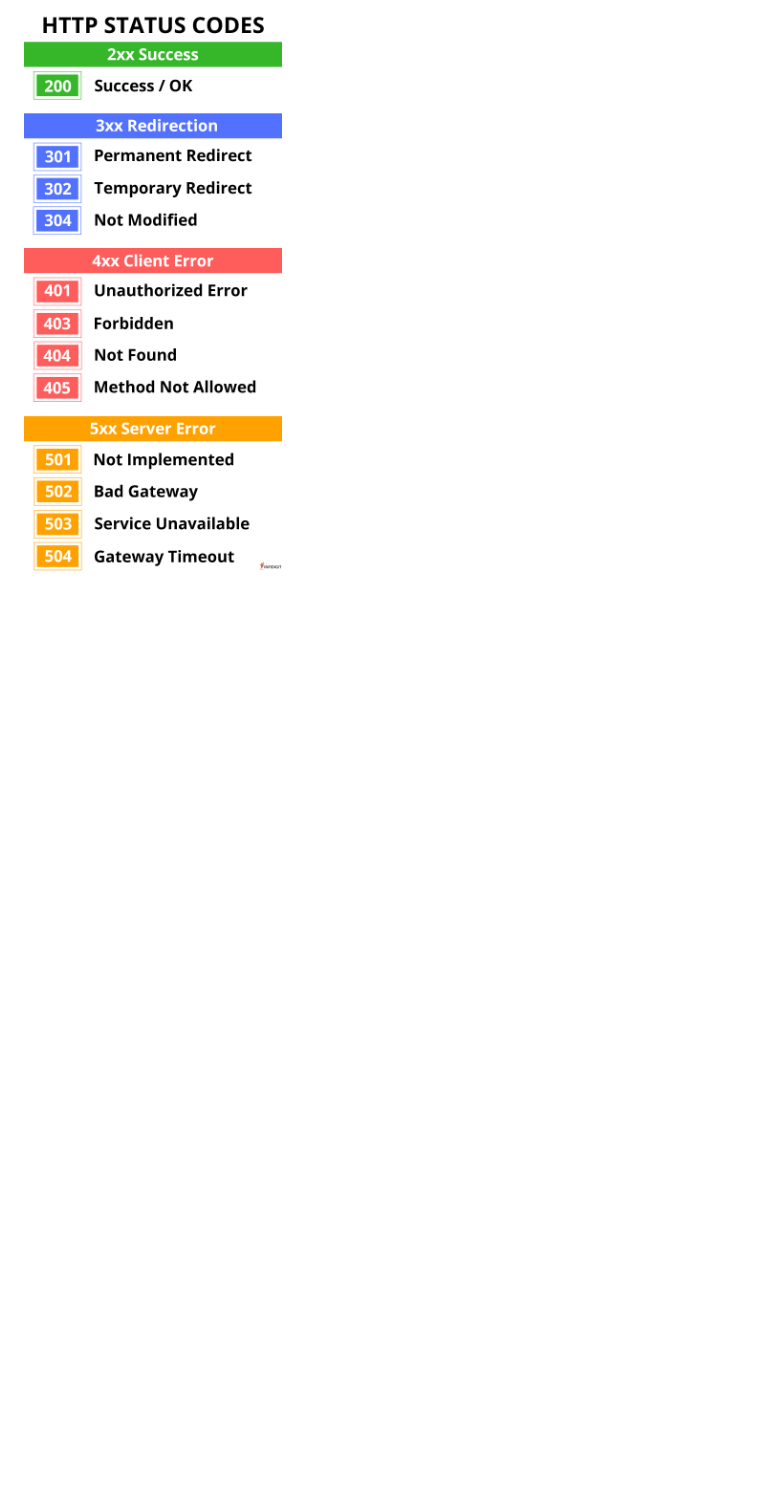
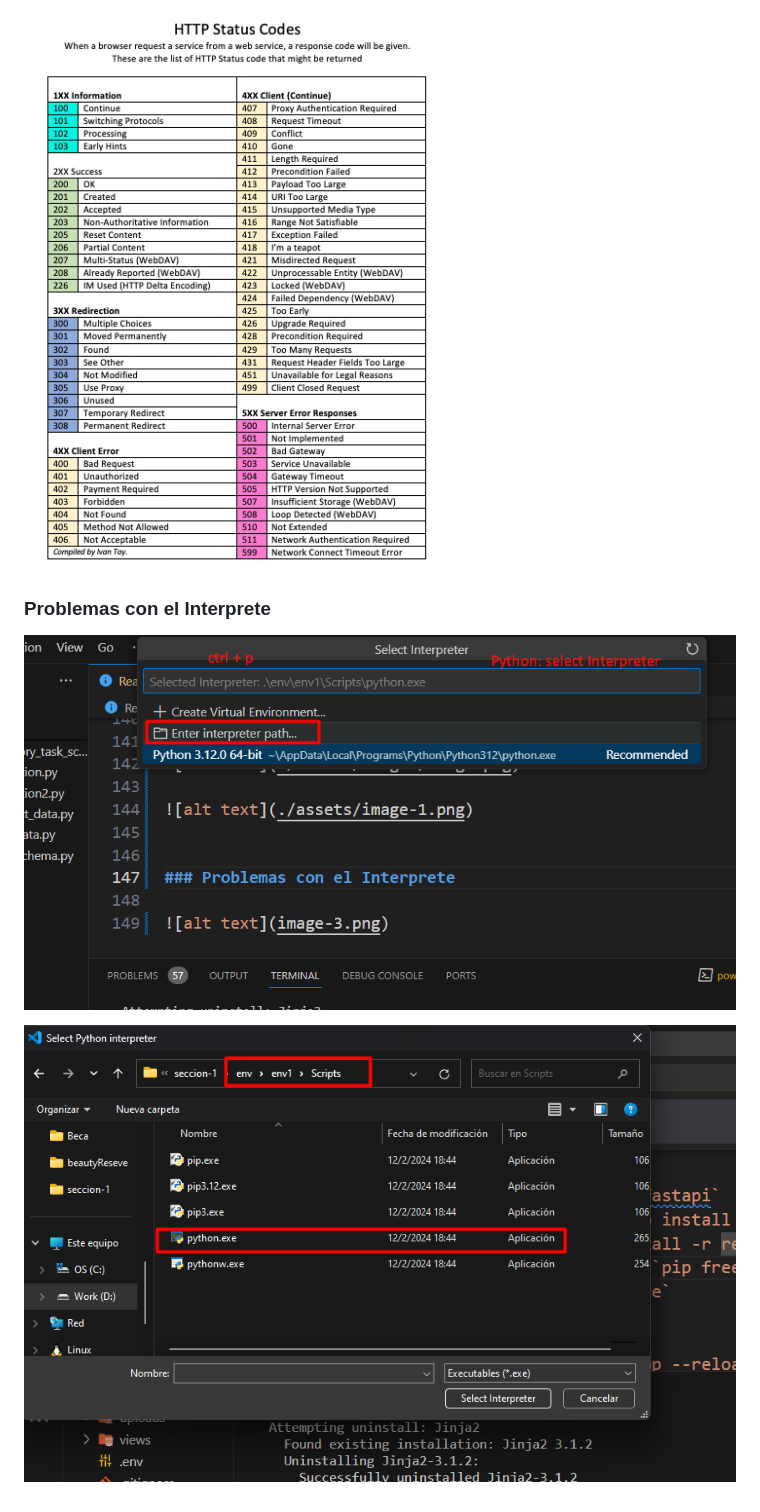
Before and after one commit to proyectos-django-liwba/curso-fastapi, a Markdown page: Readme.md, the part around one of its changes. Rendered like a GitHub page; pictures changed too: assets/images/bug-interprete-1.png (added), assets/images/bug-interprete-2.png (added); blank space fills up the shorter version.

```diff
--- a/Readme.md
+++ b/Readme.md
@@ -117,2 +143,8 @@
 
-![alt text](image-1.png)
+![alt text](./assets/images/http-errores-2.png)
+
+
+### Problemas con el Interprete
+![alt text](./assets/images/bug-interprete-1.png)
+
+![alt text](./assets/images/bug-interprete-2.png)
```
Also changed, not shown: other parts of Readme.md (+27 -1 lines), assets/images/http-errores-1.png (renamed from image-1.png), assets/images/http-errores-2.png (renamed from image.png), 3 other files.
